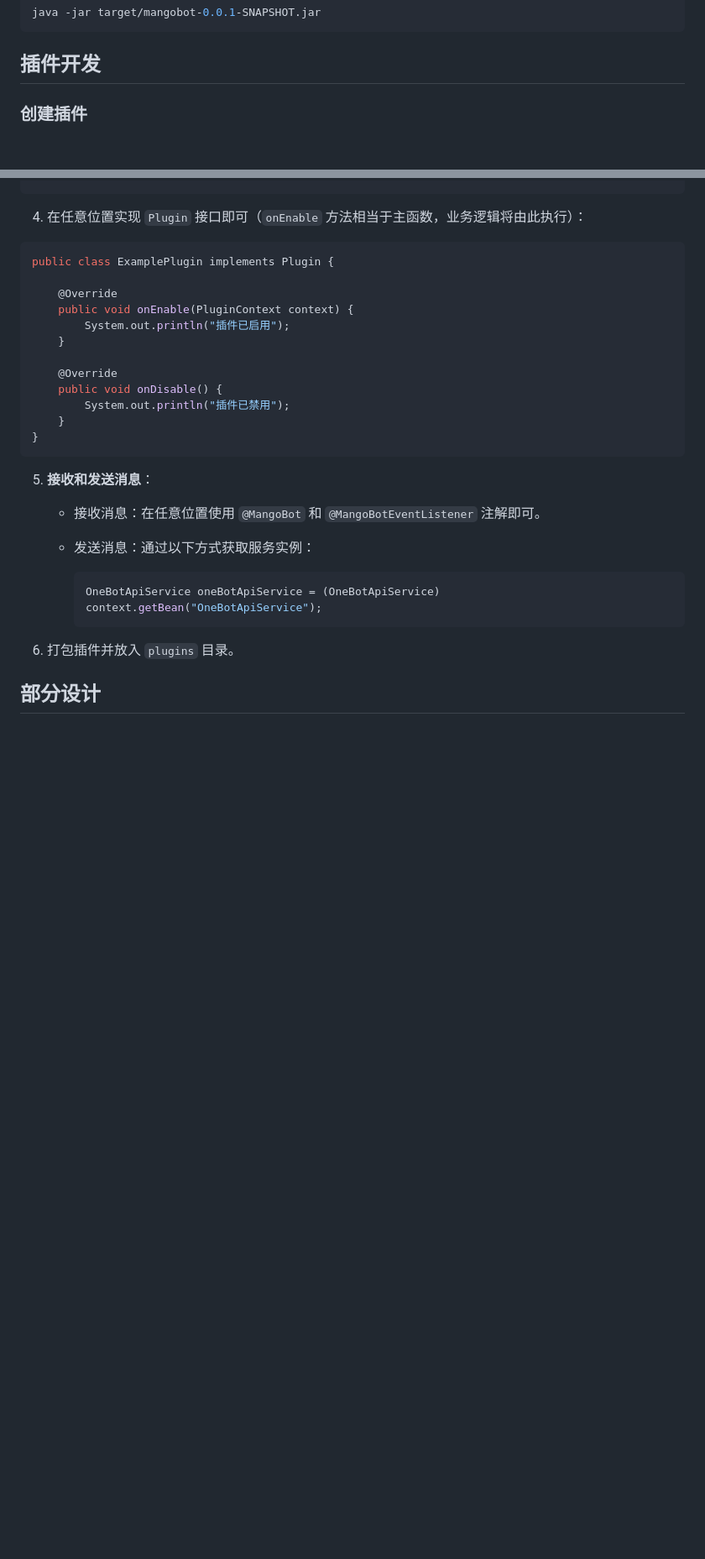
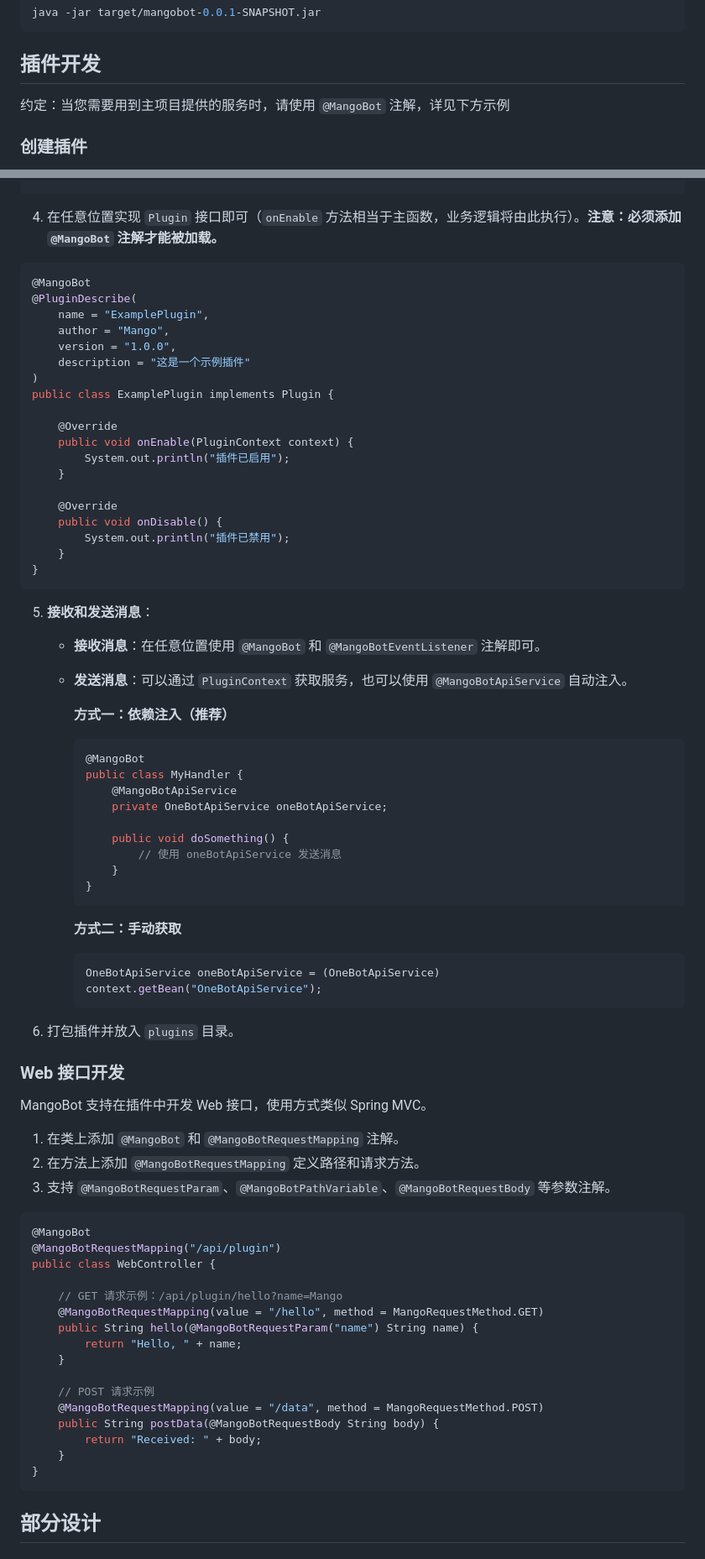
Before and after one commit to mangomaner/MangoBot-cli, a Markdown page: README.md, 2 parts joined by grey strips. Shown at 84% size. GitHub-like rendering; blank space fills up the shorter version.

Commit message:
docs(plugin): 完成插件部分初期开发

````diff
--- a/README.md
+++ b/README.md
@@ -70,6 +70,8 @@ java -jar target/mangobot-0.0.1-SNAPSHOT.jar
 
 ## 插件开发
 
+约定：当您需要用到主项目提供的服务时，请使用 `@MangoBot` 注解，详见下方示例
+
 ### 创建插件
 
 1. 创建一个新的 Maven 项目。
@@ -111,9 +113,16 @@ java -jar target/mangobot-0.0.1-SNAPSHOT.jar
 </build>
 ```
 
-4. 在任意位置实现 `Plugin` 接口即可（`onEnable` 方法相当于主函数，业务逻辑将由此执行）：
+4. 在任意位置实现 `Plugin` 接口即可（`onEnable` 方法相当于主函数，业务逻辑将由此执行）。**注意：必须添加 `@MangoBot` 注解才能被加载。**
 
 ``` java
+@MangoBot
+@PluginDescribe(
+    name = "ExamplePlugin",
+    author = "Mango",
+    version = "1.0.0",
+    description = "这是一个示例插件"
+)
 public class ExamplePlugin implements Plugin {
 
     @Override
@@ -129,14 +138,55 @@ public class ExamplePlugin implements Plugin {
 ```
 
 5. **接收和发送消息**：
-   - 接收消息：在任意位置使用 `@MangoBot` 和 `@MangoBotEventListener` 注解即可。
-   - 发送消息：通过以下方式获取服务实例：
+   - **接收消息**：在任意位置使用 `@MangoBot` 和 `@MangoBotEventListener` 注解即可。
+   - **发送消息**：可以通过 `PluginContext` 获取服务，也可以使用 `@MangoBotApiService` 自动注入。
 
+     **方式一：依赖注入（推荐）**
+     ``` java
+     @MangoBot
+     public class MyHandler {
+         @MangoBotApiService
+         private OneBotApiService oneBotApiService;
+
+         public void doSomething() {
+             // 使用 oneBotApiService 发送消息
+         }
+     }
+     ```
+
+     **方式二：手动获取**
      ``` java
      OneBotApiService oneBotApiService = (OneBotApiService) context.getBean("OneBotApiService");
      ```
 
 6. 打包插件并放入 `plugins` 目录。
+
+### Web 接口开发
+
+MangoBot 支持在插件中开发 Web 接口，使用方式类似 Spring MVC。
+
+1. 在类上添加 `@MangoBot` 和 `@MangoBotRequestMapping` 注解。
+2. 在方法上添加 `@MangoBotRequestMapping` 定义路径和请求方法。
+3. 支持 `@MangoBotRequestParam`、`@MangoBotPathVariable`、`@MangoBotRequestBody` 等参数注解。
+
+```java
+@MangoBot
+@MangoBotRequestMapping("/api/plugin")
+public class WebController {
+
+    // GET 请求示例：/api/plugin/hello?name=Mango
+    @MangoBotRequestMapping(value = "/hello", method = MangoRequestMethod.GET)
+    public String hello(@MangoBotRequestParam("name") String name) {
+        return "Hello, " + name;
+    }
+
+    // POST 请求示例
+    @MangoBotRequestMapping(value = "/data", method = MangoRequestMethod.POST)
+    public String postData(@MangoBotRequestBody String body) {
+        return "Received: " + body;
+    }
+}
+```
 
 ## 部分设计
 
````
